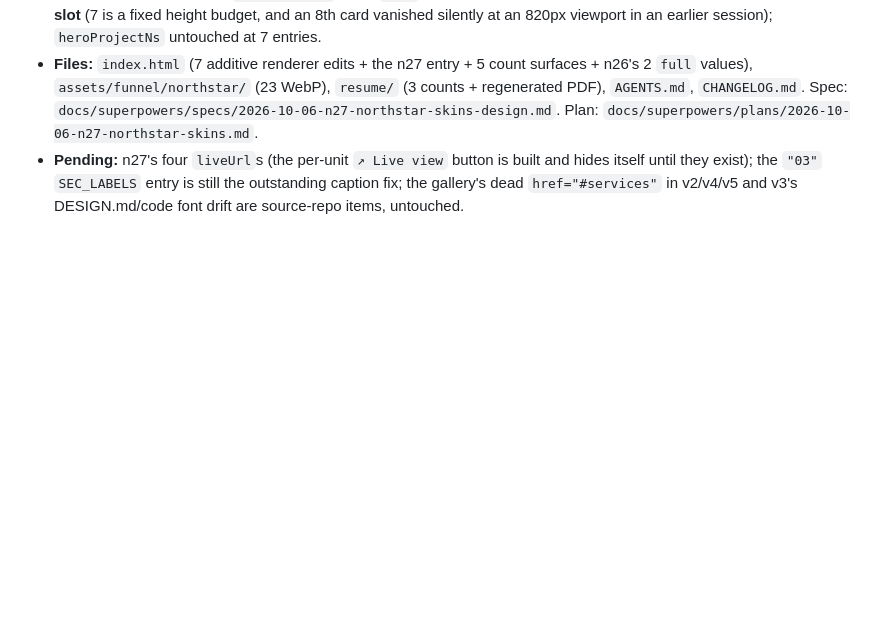
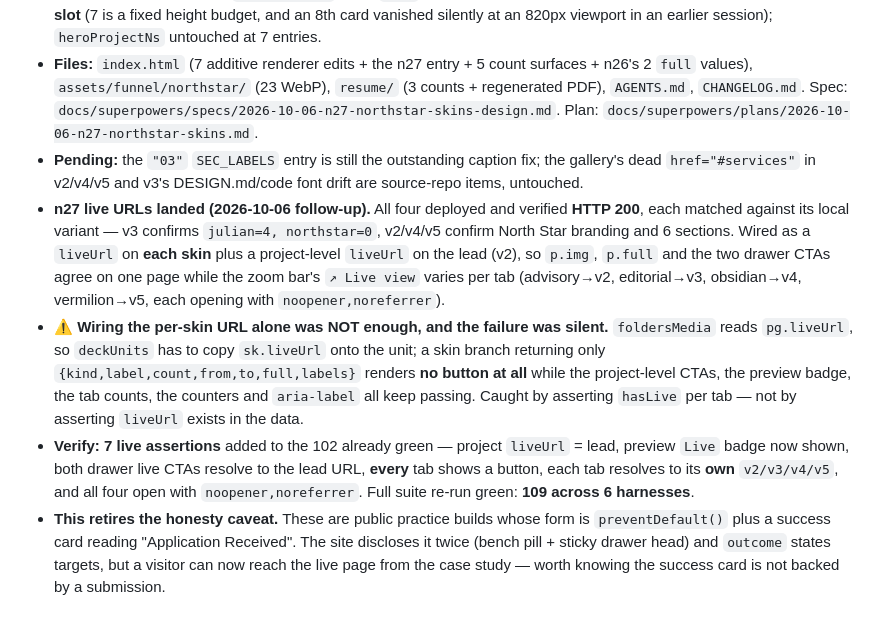
Before and after one commit to techvarain-lab/techvarain-portfolio, a Markdown page: CHANGELOG.md, the part around the change. Drawn GitHub-style; blank space fills up the shorter version.

Commit message:
docs(variant-E): n27 live URLs landed - per-skin links verified, deckUnits must carry liveUrl onto the unit

```diff
--- a/CHANGELOG.md
+++ b/CHANGELOG.md
@@ -519,4 +519,8 @@
 - **Counts 19 -> 20 builds, 7 -> 8 funnels** across nav tab, mobile nav, `Funnel 8` chip, `<meta description>` and `og:description`. **The resume PDF was found TWO builds stale** (still "18 delivered builds / 6 funnels" against a site at 19/7) - the fourth time this trap has fired - and it carries the count in **three** places, so all three moved to 20/20/8 and the PDF was re-rendered (still 1 page, MediaBox 612x792).
 - **Deliberately unchanged:** `leadProjectN` stays `'26'` so n27 lands last and Bright Minds keeps the lead; **no 8th hero slot** (7 is a fixed height budget, and an 8th card vanished silently at an 820px viewport in an earlier session); `heroProjectNs` untouched at 7 entries.
 - **Files:** `index.html` (7 additive renderer edits + the n27 entry + 5 count surfaces + n26's 2 `full` values), `assets/funnel/northstar/` (23 WebP), `resume/` (3 counts + regenerated PDF), `AGENTS.md`, `CHANGELOG.md`. Spec: `docs/superpowers/specs/2026-10-06-n27-northstar-skins-design.md`. Plan: `docs/superpowers/plans/2026-10-06-n27-northstar-skins.md`.
-- **Pending:** n27's four `liveUrl`s (the per-unit `↗ Live view` button is built and hides itself until they exist); the `"03"` `SEC_LABELS` entry is still the outstanding caption fix; the gallery's dead `href="#services"` in v2/v4/v5 and v3's DESIGN.md/code font drift are source-repo items, untouched.
+- **Pending:** the `"03"` `SEC_LABELS` entry is still the outstanding caption fix; the gallery's dead `href="#services"` in v2/v4/v5 and v3's DESIGN.md/code font drift are source-repo items, untouched.
+- **n27 live URLs landed (2026-10-06 follow-up).** All four deployed and verified **HTTP 200**, each matched against its local variant — v3 confirms `julian=4, northstar=0`, v2/v4/v5 confirm North Star branding and 6 sections. Wired as a `liveUrl` on **each skin** plus a project-level `liveUrl` on the lead (v2), so `p.img`, `p.full` and the two drawer CTAs agree on one page while the zoom bar's `↗ Live view` varies per tab (advisory→v2, editorial→v3, obsidian→v4, vermilion→v5, each opening with `noopener,noreferrer`).
+- **⚠️ Wiring the per-skin URL alone was NOT enough, and the failure was silent.** `foldersMedia` reads `pg.liveUrl`, so `deckUnits` has to copy `sk.liveUrl` onto the unit; a skin branch returning only `{kind,label,count,from,to,full,labels}` renders **no button at all** while the project-level CTAs, the preview badge, the tab counts, the counters and `aria-label` all keep passing. Caught by asserting `hasLive` per tab — not by asserting `liveUrl` exists in the data.
+- **Verify: 7 live assertions** added to the 102 already green — project `liveUrl` = lead, preview `Live` badge now shown, both drawer live CTAs resolve to the lead URL, **every** tab shows a button, each tab resolves to its **own** `v2/v3/v4/v5`, and all four open with `noopener,noreferrer`. Full suite re-run green: **109 across 6 harnesses**.
+- **This retires the honesty caveat.** These are public practice builds whose form is `preventDefault()` plus a success card reading "Application Received". The site discloses it twice (bench pill + sticky drawer head) and `outcome` states targets, but a visitor can now reach the live page from the case study — worth knowing the success card is not backed by a submission.
```
Also changed, not shown: AGENTS.md (+2 -2 lines).
